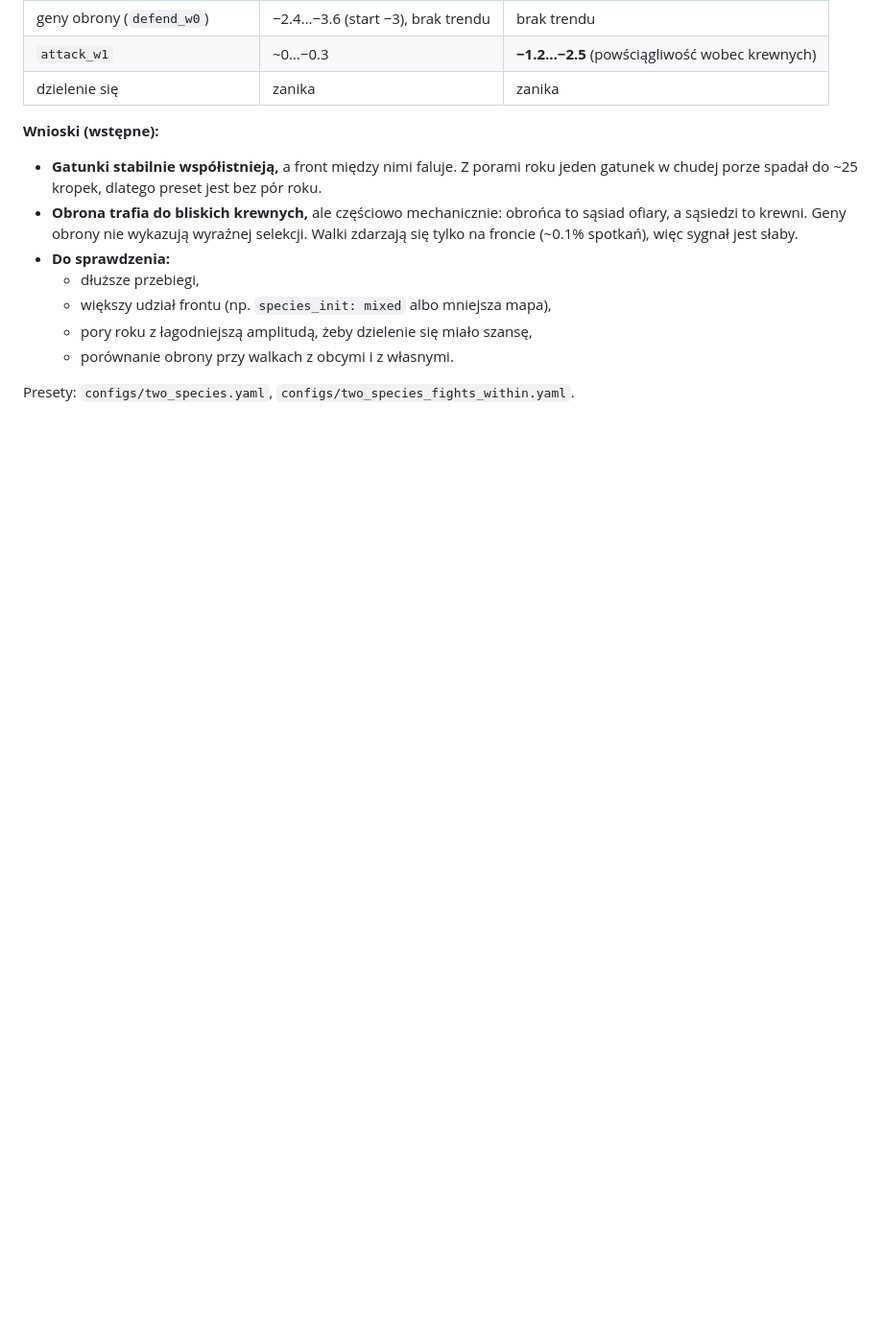
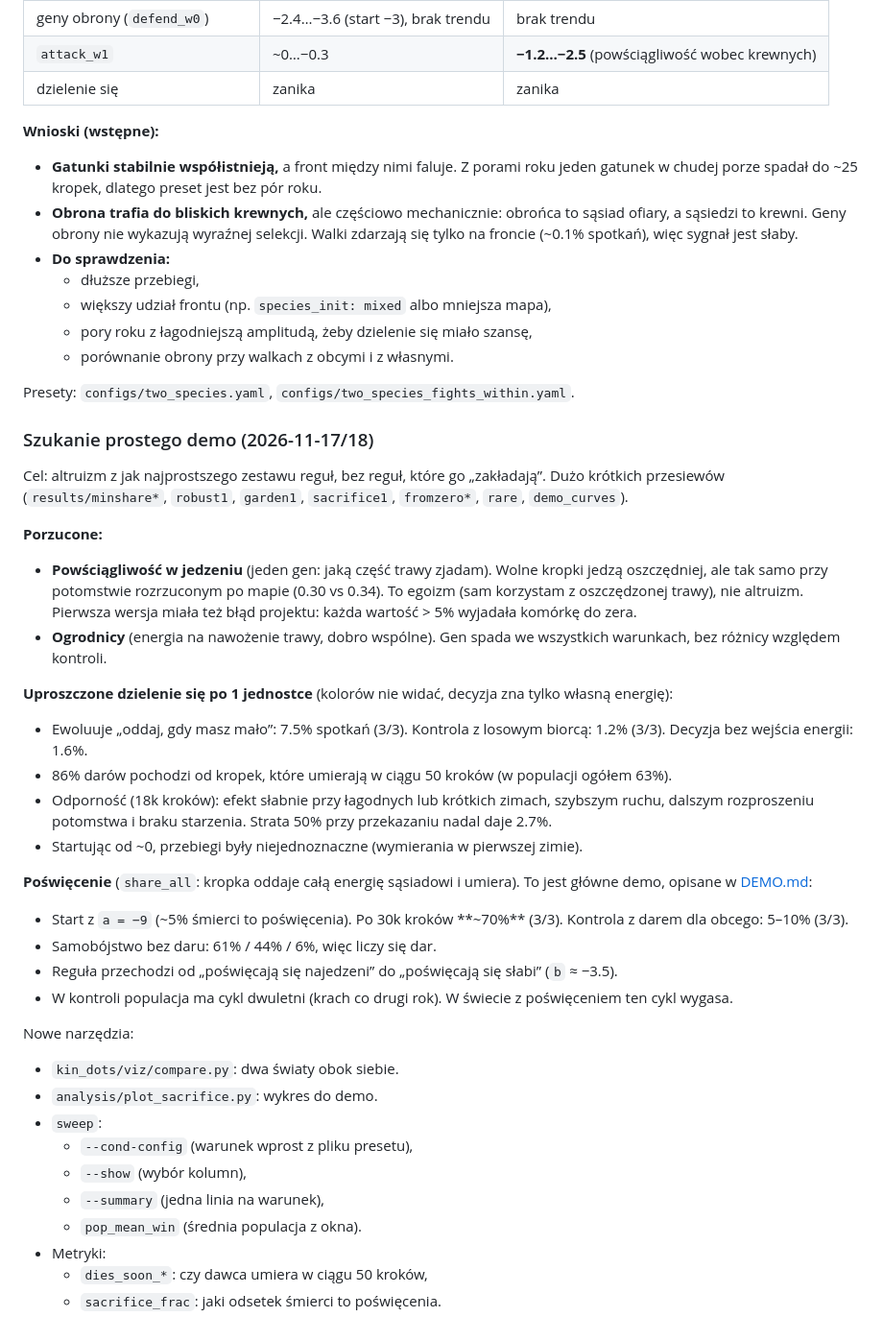
Before and after one commit to bartolomeo3000/kin-dots, a Markdown page: PLAN.md, the part around the change. Shown at 96% size. GitHub-like rendering; blank space fills up the shorter version.

```diff
--- a/PLAN.md
+++ b/PLAN.md
@@ -259,3 +259,35 @@ Presety: `configs/kin_alarm.yaml`, `configs/kin_alarm_random_warn.yaml`.
   - porównanie obrony przy walkach z obcymi i z własnymi.
 
 Presety: `configs/two_species.yaml`, `configs/two_species_fights_within.yaml`.
+
+### Szukanie prostego demo (2026-11-17/18)
+
+Cel: altruizm z jak najprostszego zestawu reguł, bez reguł, które go „zakładają”. Dużo krótkich przesiewów (`results/minshare*`, `robust1`, `garden1`, `sacrifice1`, `fromzero*`, `rare`, `demo_curves`).
+
+**Porzucone:**
+- **Powściągliwość w jedzeniu** (jeden gen: jaką część trawy zjadam). Wolne kropki jedzą oszczędniej, ale tak samo przy potomstwie rozrzuconym po mapie (0.30 vs 0.34). To egoizm (sam korzystam z oszczędzonej trawy), nie altruizm. Pierwsza wersja miała też błąd projektu: każda wartość > 5% wyjadała komórkę do zera.
+- **Ogrodnicy** (energia na nawożenie trawy, dobro wspólne). Gen spada we wszystkich warunkach, bez różnicy względem kontroli.
+
+**Uproszczone dzielenie się po 1 jednostce** (kolorów nie widać, decyzja zna tylko własną energię):
+- Ewoluuje „oddaj, gdy masz mało”: 7.5% spotkań (3/3). Kontrola z losowym biorcą: 1.2% (3/3). Decyzja bez wejścia energii: 1.6%.
+- 86% darów pochodzi od kropek, które umierają w ciągu 50 kroków (w populacji ogółem 63%).
+- Odporność (18k kroków): efekt słabnie przy łagodnych lub krótkich zimach, szybszym ruchu, dalszym rozproszeniu potomstwa i braku starzenia. Strata 50% przy przekazaniu nadal daje 2.7%.
+- Startując od ~0, przebiegi były niejednoznaczne (wymierania w pierwszej zimie).
+
+**Poświęcenie** (`share_all`: kropka oddaje całą energię sąsiadowi i umiera). To jest główne demo, opisane w [DEMO.md](DEMO.md):
+- Start z `a = −9` (~5% śmierci to poświęcenia). Po 30k kroków **~70%** (3/3). Kontrola z darem dla obcego: 5–10% (3/3).
+- Samobójstwo bez daru: 61% / 44% / 6%, więc liczy się dar.
+- Reguła przechodzi od „poświęcają się najedzeni” do „poświęcają się słabi” (`b` ≈ −3.5).
+- W kontroli populacja ma cykl dwuletni (krach co drugi rok). W świecie z poświęceniem ten cykl wygasa.
+
+Nowe narzędzia:
+- `kin_dots/viz/compare.py`: dwa światy obok siebie.
+- `analysis/plot_sacrifice.py`: wykres do demo.
+- `sweep`:
+  - `--cond-config` (warunek wprost z pliku presetu),
+  - `--show` (wybór kolumn),
+  - `--summary` (jedna linia na warunek),
+  - `pop_mean_win` (średnia populacja z okna).
+- Metryki:
+  - `dies_soon_*`: czy dawca umiera w ciągu 50 kroków,
+  - `sacrifice_frac`: jaki odsetek śmierci to poświęcenia.
```
Also changed, not shown: DEMO.md (added, +103 -0 lines), README.md (+8 -1 lines), docs/demo_compare.png (added), docs/demo_sacrifice.png (added), 15 other files.
